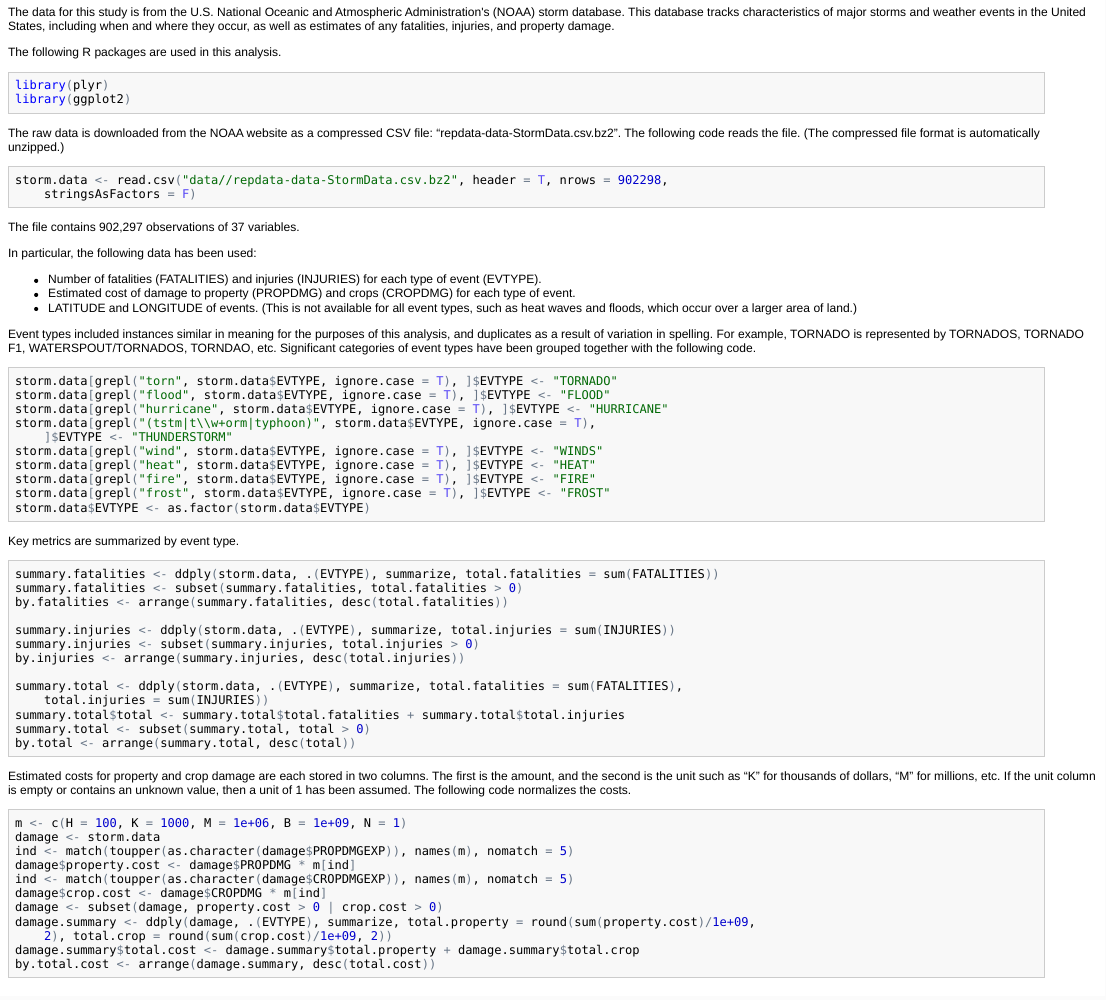
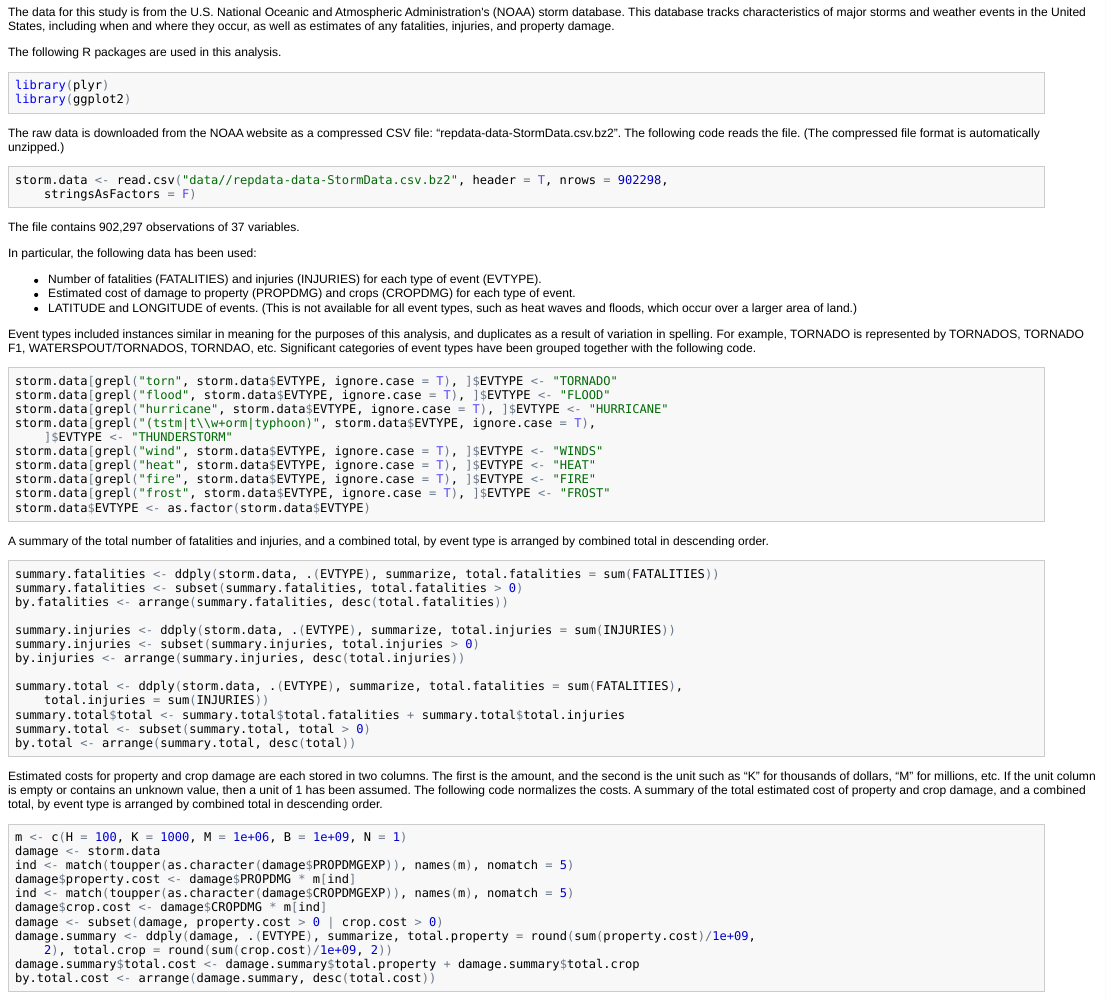
Before and after one commit to markmo/storms, an R Markdown document (report.Rmd): the page in a window 1100 px wide, from 490 px down. The pictures show the output file report.html that the author committed with the source, opened offline.

Commit message:
ensure all code chunks are echoed and all data processing steps are justified and described

````diff
--- a/report.Rmd
+++ b/report.Rmd
@@ -60,7 +60,7 @@ storm.data[grepl("frost", storm.data$EVTYPE, ignore.case=T), ]$EVTYPE <- "FROST"
 storm.data$EVTYPE <- as.factor(storm.data$EVTYPE)
 ```
 
-Key metrics are summarized by event type.
+A summary of the total number of fatalities and injuries, and a combined total, by event type is arranged by combined total in descending order.
 
 ```{r cache=TRUE}
 summary.fatalities <- ddply(storm.data, .(EVTYPE), summarize, total.fatalities=sum(FATALITIES))
@@ -77,7 +77,7 @@ summary.total <- subset(summary.total, total > 0)
 by.total <- arrange(summary.total, desc(total))
 ```
 
-Estimated costs for property and crop damage are each stored in two columns. The first is the amount, and the second is the unit such as "K" for thousands of dollars, "M" for millions, etc. If the unit column is empty or contains an unknown value, then a unit of 1 has been assumed. The following code normalizes the costs.
+Estimated costs for property and crop damage are each stored in two columns. The first is the amount, and the second is the unit such as "K" for thousands of dollars, "M" for millions, etc. If the unit column is empty or contains an unknown value, then a unit of 1 has been assumed. The following code normalizes the costs. A summary of the total estimated cost of property and crop damage, and a combined total, by event type is arranged by combined total in descending order.
 
 ```{r cache=TRUE}
 m <- c("H"=100, "K"=1000, "M"=1000000, "B"=1000000000, "N"=1)
````
Also changed, not shown: report.html, report.md, report.Rmd (4 more changed lines).
